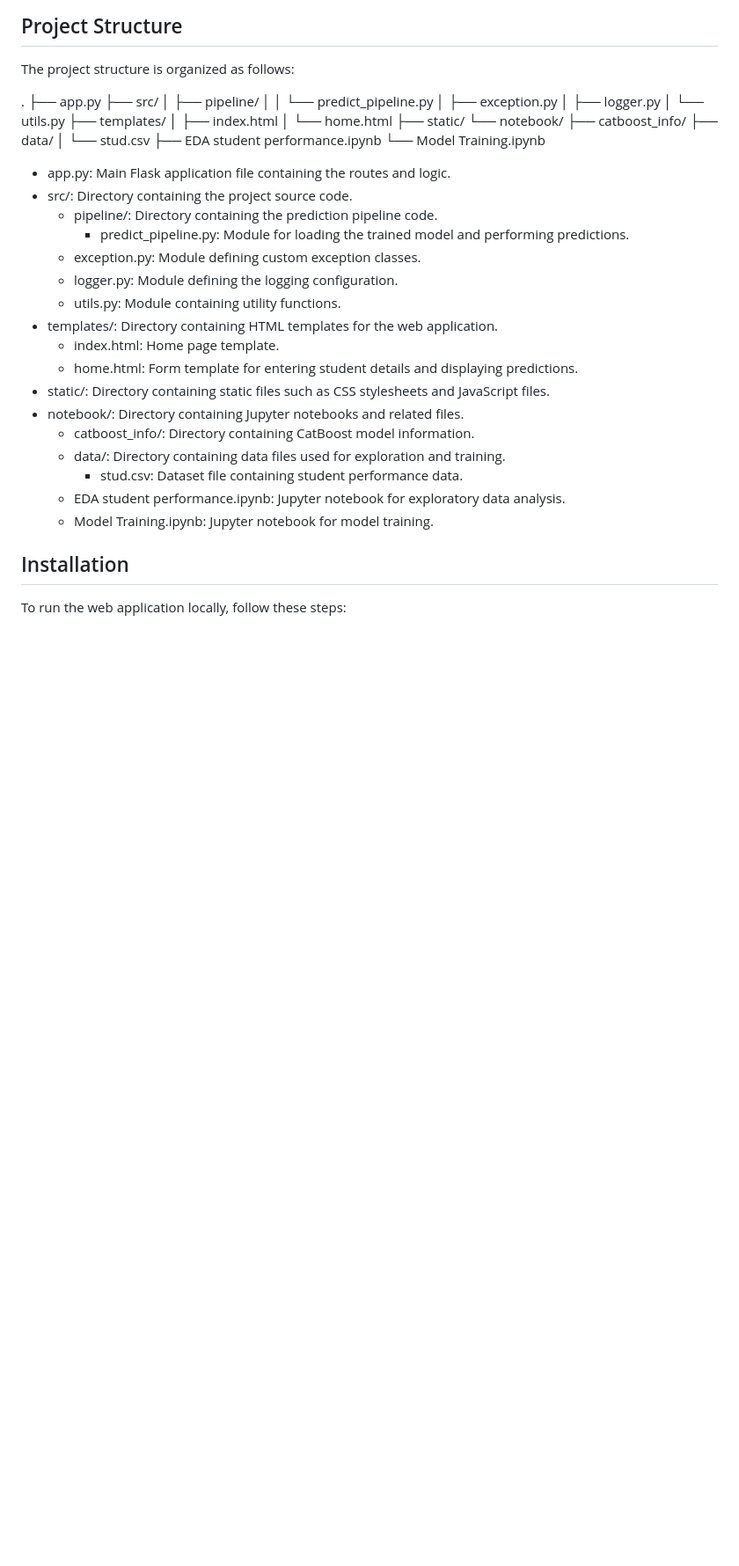
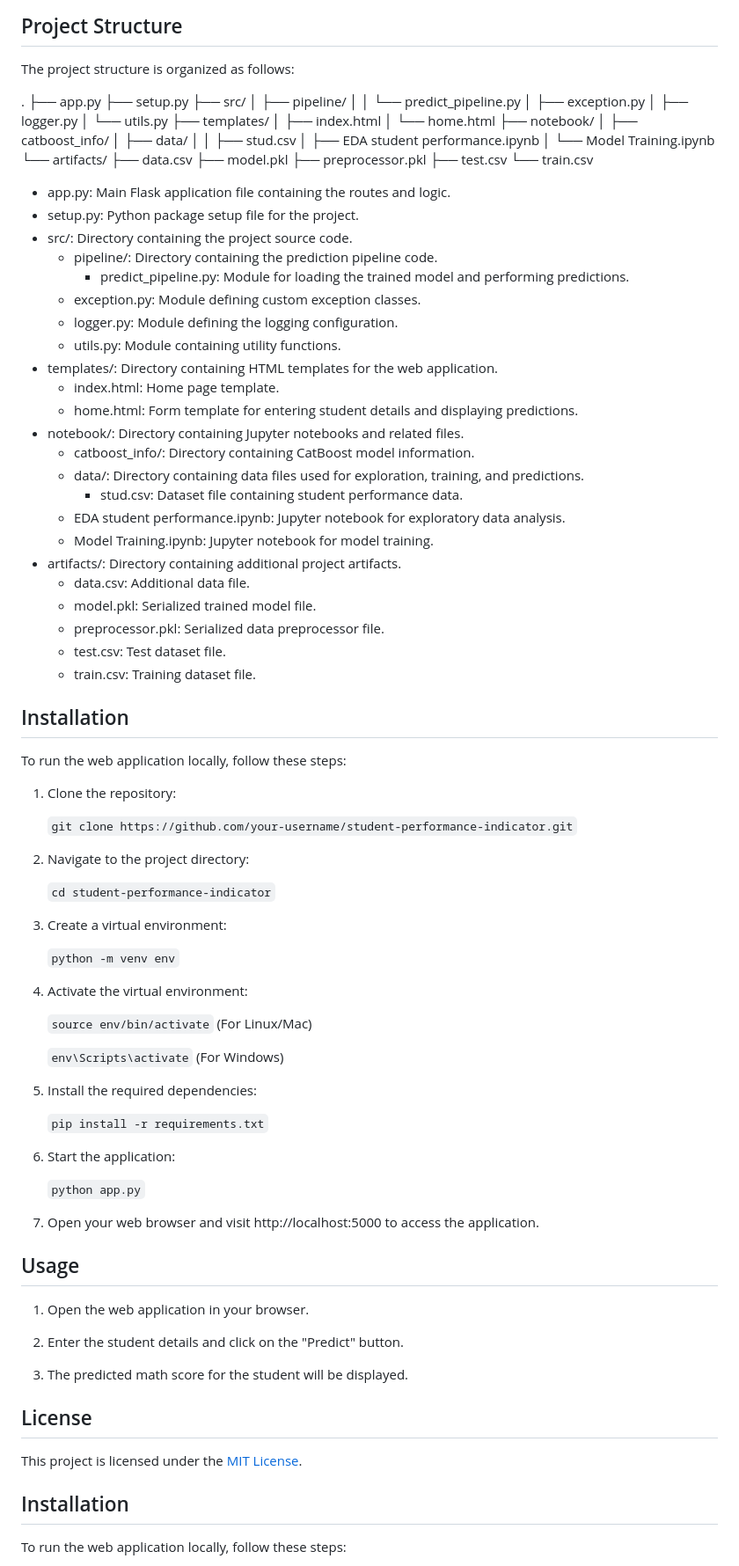
Before and after one commit to xploreAI/End_To_End_ML_Project, a Markdown page: README.md, the part around the change. Shown: that part at 88% size. Rendered like a GitHub page; blank space fills up the shorter version.

```diff
--- a/README.md
+++ b/README.md
@@ -8,24 +8,32 @@ The project structure is organized as follows:
 
 .
 ├── app.py
+├── setup.py
 ├── src/
-│   ├── pipeline/
-│   │   └── predict_pipeline.py
-│   ├── exception.py
-│   ├── logger.py
-│   └── utils.py
+│ ├── pipeline/
+│ │ └── predict_pipeline.py
+│ ├── exception.py
+│ ├── logger.py
+│ └── utils.py
 ├── templates/
-│   ├── index.html
-│   └── home.html
-├── static/
-└── notebook/
-    ├── catboost_info/
-    ├── data/
-    │   └── stud.csv
-    ├── EDA student performance.ipynb
-    └── Model Training.ipynb
+│ ├── index.html
+│ └── home.html
+├── notebook/
+│ ├── catboost_info/
+│ ├── data/
+│ │ ├── stud.csv
+│ ├── EDA student performance.ipynb
+│ └── Model Training.ipynb
+└── artifacts/
+├── data.csv
+├── model.pkl
+├── preprocessor.pkl
+├── test.csv
+└── train.csv
+
 
 - app.py: Main Flask application file containing the routes and logic.
+- setup.py: Python package setup file for the project.
 - src/: Directory containing the project source code.
   - pipeline/: Directory containing the prediction pipeline code.
     - predict_pipeline.py: Module for loading the trained model and performing predictions.
@@ -35,13 +43,63 @@ The project structure is organized as follows:
 - templates/: Directory containing HTML templates for the web application.
   - index.html: Home page template.
   - home.html: Form template for entering student details and displaying predictions.
-- static/: Directory containing static files such as CSS stylesheets and JavaScript files.
 - notebook/: Directory containing Jupyter notebooks and related files.
   - catboost_info/: Directory containing CatBoost model information.
-  - data/: Directory containing data files used for exploration and training.
+  - data/: Directory containing data files used for exploration, training, and predictions.
     - stud.csv: Dataset file containing student performance data.
   - EDA student performance.ipynb: Jupyter notebook for exploratory data analysis.
   - Model Training.ipynb: Jupyter notebook for model training.
+- artifacts/: Directory containing additional project artifacts.
+  - data.csv: Additional data file.
+  - model.pkl: Serialized trained model file.
+  - preprocessor.pkl: Serialized data preprocessor file.
+  - test.csv: Test dataset file.
+  - train.csv: Training dataset file.
+
+## Installation
+
+To run the web application locally, follow these steps:
+
+1. Clone the repository:
+
+   `git clone https://github.com/your-username/student-performance-indicator.git`
+
+2. Navigate to the project directory:
+
+   `cd student-performance-indicator`
+
+3. Create a virtual environment:
+
+   `python -m venv env`
+
+4. Activate the virtual environment:
+
+   `source env/bin/activate`  (For Linux/Mac)
+
+   `env\Scripts\activate`  (For Windows)
+
+5. Install the required dependencies:
+
+   `pip install -r requirements.txt`
+
+6. Start the application:
+
+   `python app.py`
+
+7. Open your web browser and visit http://localhost:5000 to access the application.
+
+## Usage
+
+1. Open the web application in your browser.
+
+2. Enter the student details and click on the "Predict" button.
+
+3. The predicted math score for the student will be displayed.
+
+## License
+
+This project is licensed under the [MIT License](LICENSE).
+
 
 ## Installation
 
```
